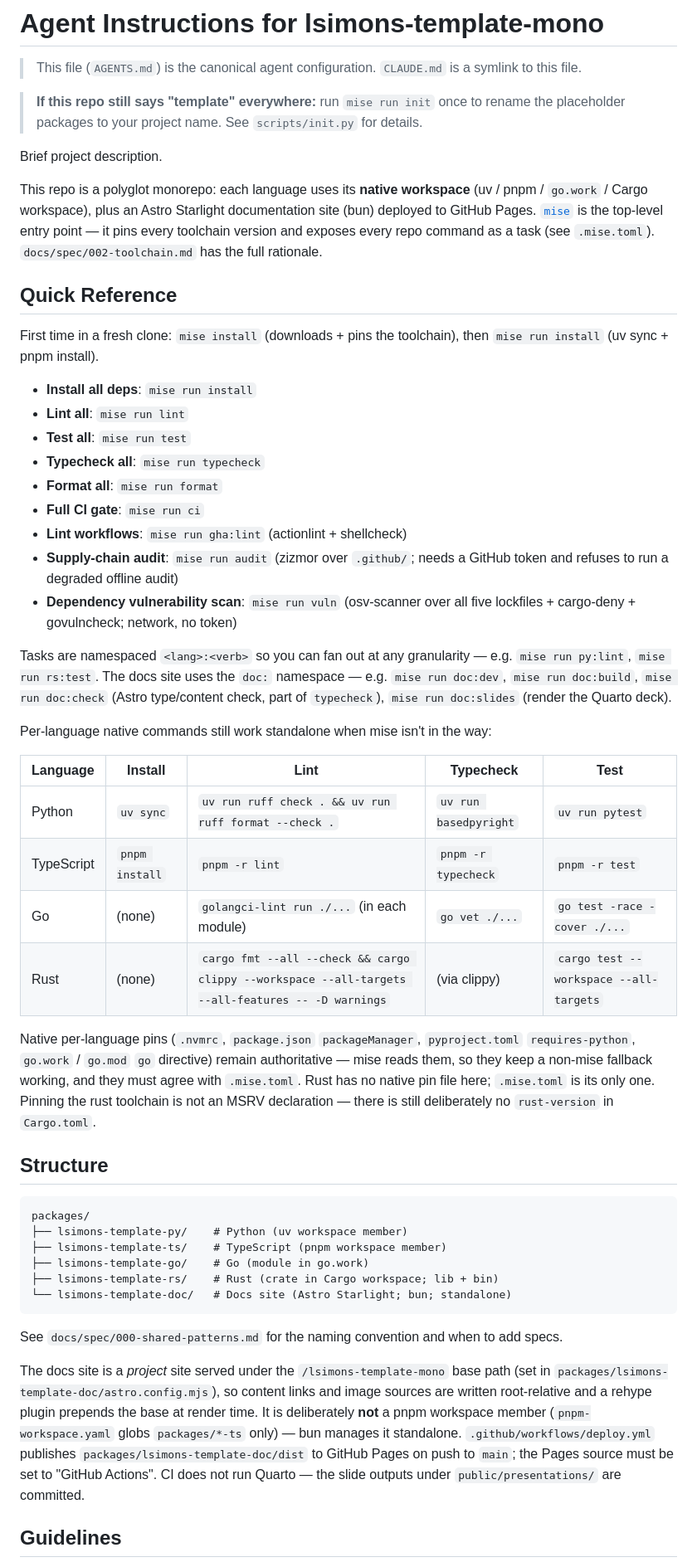
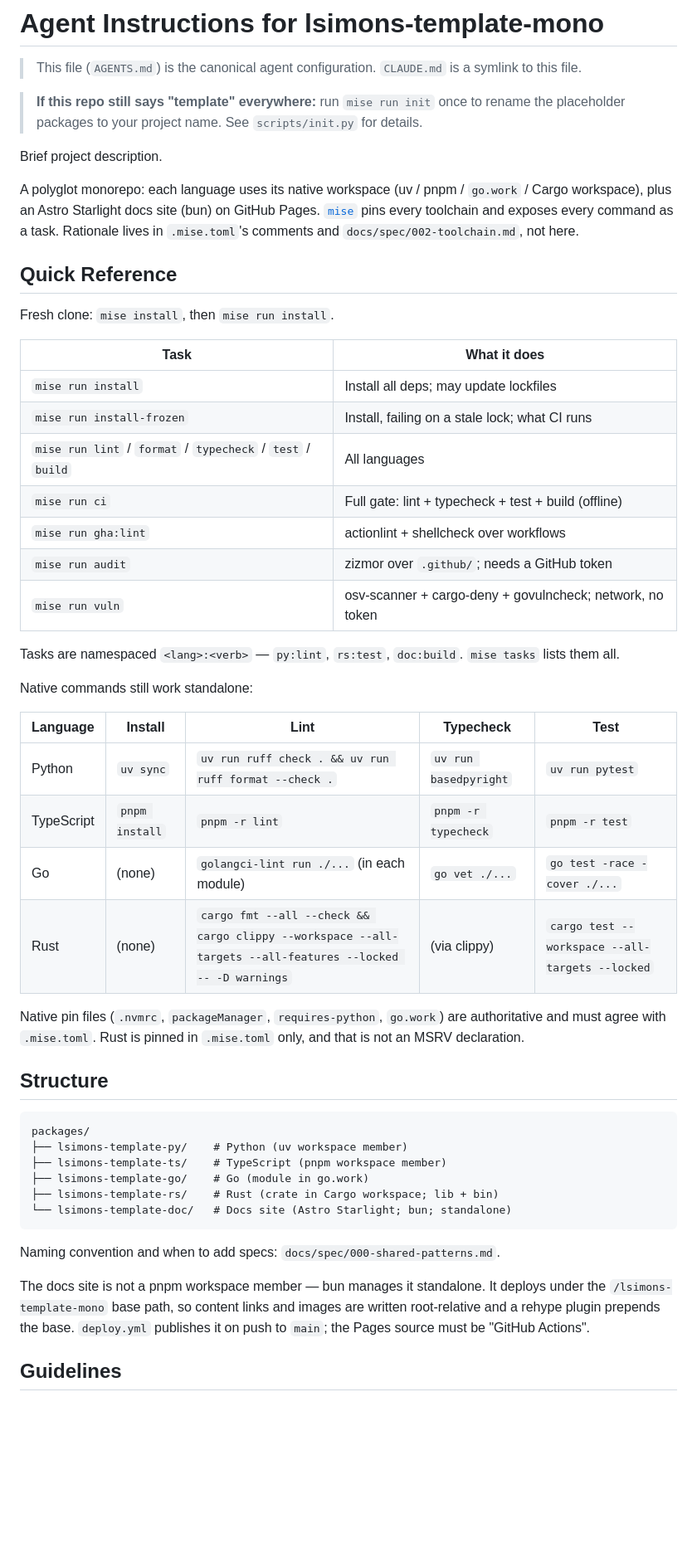
Before and after one commit to lsimons/lsimons-template-mono, a Markdown page: AGENTS.md, the part around one of its changes. Shown at 83% size. Drawn GitHub-style; blank space fills up the shorter version.

````diff
--- a/AGENTS.md
+++ b/AGENTS.md
@@ -8,53 +8,41 @@
 
 Brief project description.
 
-This repo is a polyglot monorepo: each language uses its **native workspace**
-(uv / pnpm / `go.work` / Cargo workspace), plus an Astro Starlight
-documentation site (bun) deployed to GitHub Pages.
-[`mise`](https://mise.jdx.dev/) is the top-level entry point — it pins every
-toolchain version and exposes every repo command as a task (see `.mise.toml`).
-`docs/spec/002-toolchain.md` has the full rationale.
+A polyglot monorepo: each language uses its native workspace (uv / pnpm /
+`go.work` / Cargo workspace), plus an Astro Starlight docs site (bun) on
+GitHub Pages. [`mise`](https://mise.jdx.dev/) pins every toolchain and
+exposes every command as a task. Rationale lives in `.mise.toml`'s
+comments and `docs/spec/002-toolchain.md`, not here.
 
 ## Quick Reference
 
-First time in a fresh clone: `mise install` (downloads + pins the
-toolchain), then `mise run install` (uv sync + pnpm install).
+Fresh clone: `mise install`, then `mise run install`.
 
-- **Install all deps**: `mise run install`
-- **Lint all**: `mise run lint`
-- **Test all**: `mise run test`
-- **Typecheck all**: `mise run typecheck`
-- **Format all**: `mise run format`
-- **Full CI gate**: `mise run ci`
-- **Lint workflows**: `mise run gha:lint` (actionlint + shellcheck)
-- **Supply-chain audit**: `mise run audit` (zizmor over `.github/`;
-  needs a GitHub token and refuses to run a degraded offline audit)
-- **Dependency vulnerability scan**: `mise run vuln` (osv-scanner over
-  all five lockfiles + cargo-deny + govulncheck; network, no token)
+| Task | What it does |
+| ---- | ------------ |
+| `mise run install` | Install all deps; may update lockfiles |
+| `mise run install-frozen` | Install, failing on a stale lock; what CI runs |
+| `mise run lint` / `format` / `typecheck` / `test` / `build` | All languages |
+| `mise run ci` | Full gate: lint + typecheck + test + build (offline) |
+| `mise run gha:lint` | actionlint + shellcheck over workflows |
+| `mise run audit` | zizmor over `.github/`; needs a GitHub token |
+| `mise run vuln` | osv-scanner + cargo-deny + govulncheck; network, no token |
 
-Tasks are namespaced `<lang>:<verb>` so you can fan out at any
-granularity — e.g. `mise run py:lint`, `mise run rs:test`. The docs site
-uses the `doc:` namespace — e.g. `mise run doc:dev`, `mise run doc:build`,
-`mise run doc:check` (Astro type/content check, part of `typecheck`),
-`mise run doc:slides` (render the Quarto deck).
+Tasks are namespaced `<lang>:<verb>` — `py:lint`, `rs:test`, `doc:build`.
+`mise tasks` lists them all.
 
-Per-language native commands still work standalone when mise isn't in
-the way:
+Native commands still work standalone:
 
 | Language   | Install             | Lint                                                 | Typecheck                  | Test                                       |
 |------------|---------------------|------------------------------------------------------|----------------------------|--------------------------------------------|
 | Python     | `uv sync`           | `uv run ruff check . && uv run ruff format --check .`| `uv run basedpyright`      | `uv run pytest`                            |
 | TypeScript | `pnpm install`      | `pnpm -r lint`                                       | `pnpm -r typecheck`        | `pnpm -r test`                             |
 | Go         | (none)              | `golangci-lint run ./...` (in each module)           | `go vet ./...`             | `go test -race -cover ./...`               |
-| Rust       | (none)              | `cargo fmt --all --check && cargo clippy --workspace --all-targets --all-features -- -D warnings` | (via clippy) | `cargo test --workspace --all-targets`    |
+| Rust       | (none)              | `cargo fmt --all --check && cargo clippy --workspace --all-targets --all-features --locked -- -D warnings` | (via clippy) | `cargo test --workspace --all-targets --locked` |
 
-Native per-language pins (`.nvmrc`, `package.json` `packageManager`,
-`pyproject.toml` `requires-python`, `go.work` / `go.mod` `go` directive)
-remain authoritative — mise reads them, so they keep a non-mise fallback
-working, and they must agree with `.mise.toml`. Rust has no native pin
-file here; `.mise.toml` is its only one. Pinning the rust toolchain is
-not an MSRV declaration — there is still deliberately no `rust-version`
-in `Cargo.toml`.
+Native pin files (`.nvmrc`, `packageManager`, `requires-python`,
+`go.work`) are authoritative and must agree with `.mise.toml`. Rust is
+pinned in `.mise.toml` only, and that is not an MSRV declaration.
 
 ## Structure
 
@@ -67,18 +55,13 @@ packages/
 └── lsimons-template-doc/   # Docs site (Astro Starlight; bun; standalone)
 ```
 
-See `docs/spec/000-shared-patterns.md` for the naming convention and when
-to add specs.
+Naming convention and when to add specs: `docs/spec/000-shared-patterns.md`.
 
-The docs site is a *project* site served under the `/lsimons-template-mono`
-base path (set in `packages/lsimons-template-doc/astro.config.mjs`), so
-content links and image sources are written root-relative and a rehype
-plugin prepends the base at render time. It is deliberately **not** a pnpm
-workspace member (`pnpm-workspace.yaml` globs `packages/*-ts` only) — bun
-manages it standalone. `.github/workflows/deploy.yml` publishes
-`packages/lsimons-template-doc/dist` to GitHub Pages on push to `main`; the
-Pages source must be set to "GitHub Actions". CI does not run Quarto — the
-slide outputs under `public/presentations/` are committed.
+The docs site is not a pnpm workspace member — bun manages it standalone.
+It deploys under the `/lsimons-template-mono` base path, so content links
+and images are written root-relative and a rehype plugin prepends the
+base. `deploy.yml` publishes it on push to `main`; the Pages source must
+be "GitHub Actions".
 
 ## Guidelines
 
````
Also changed, not shown: other parts of AGENTS.md (+47 -117 lines).
